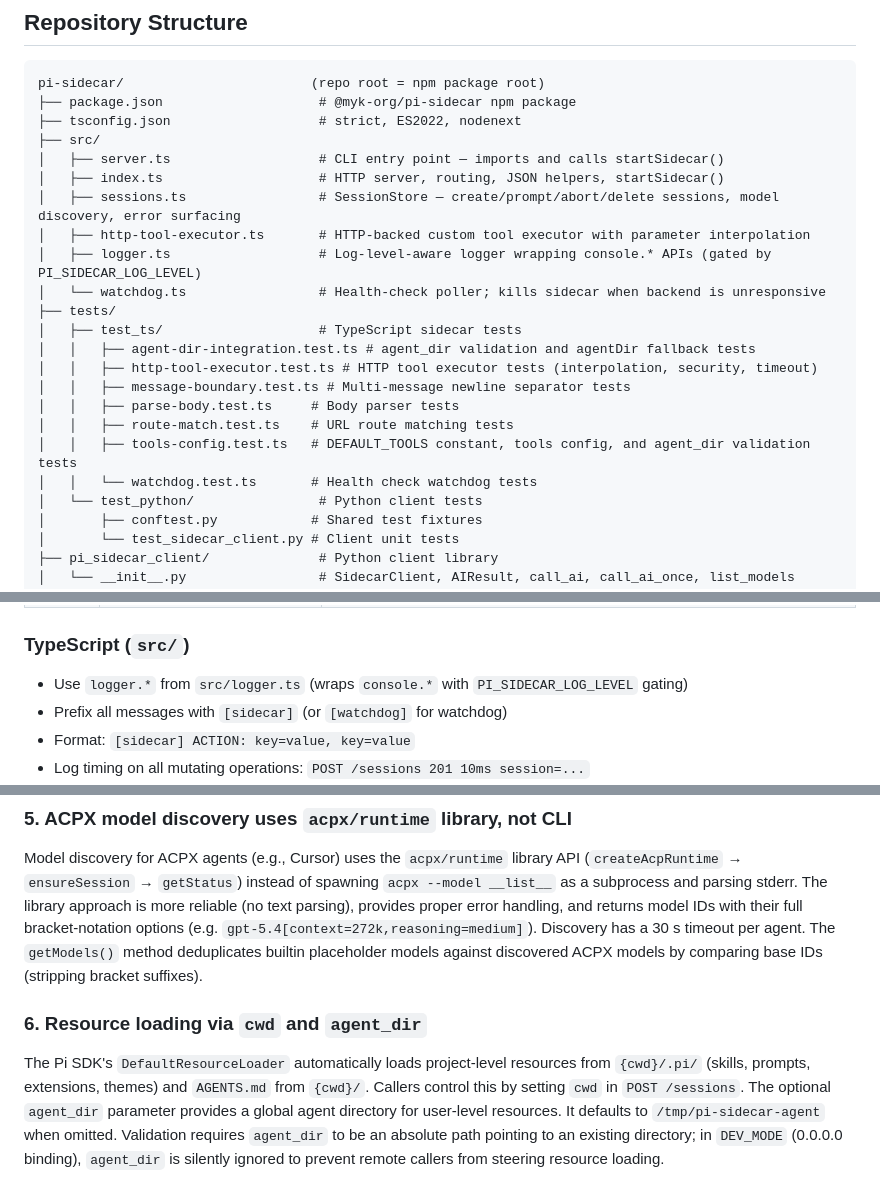
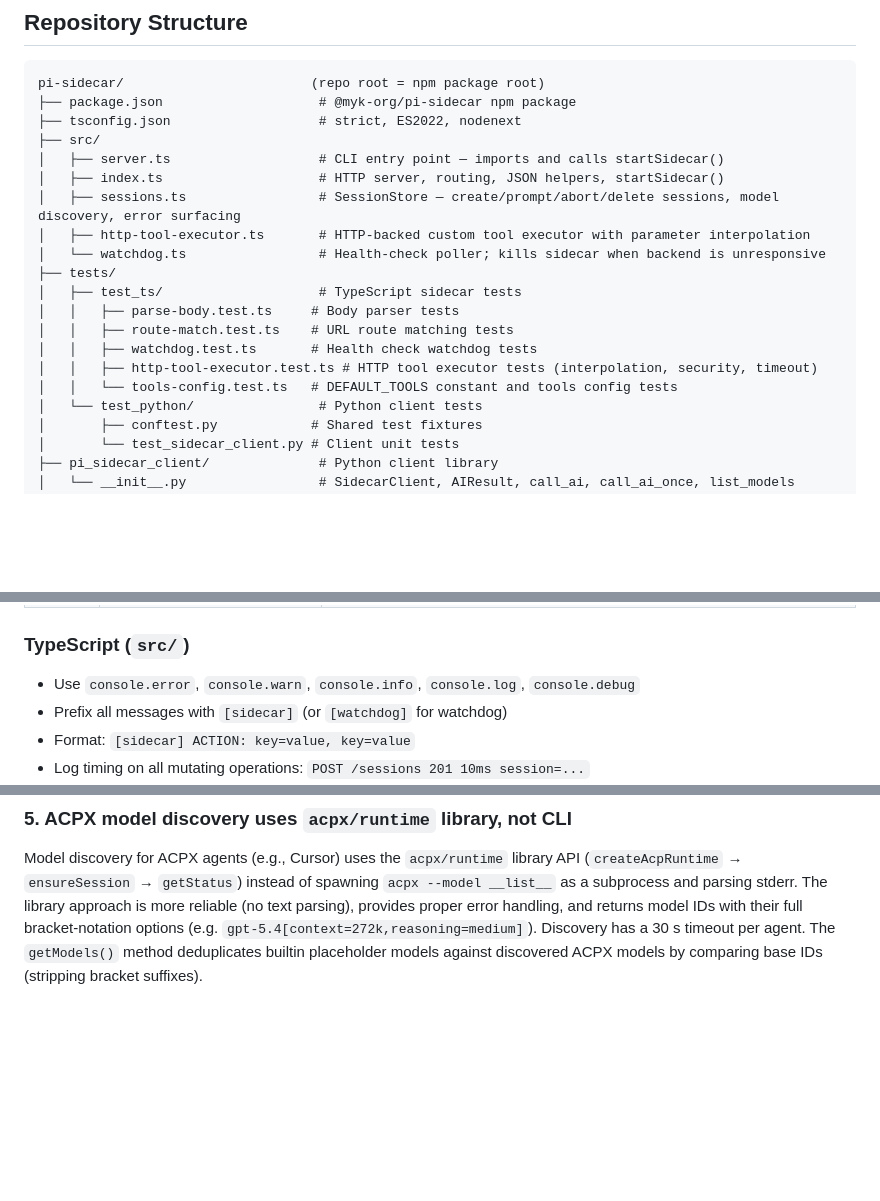
Before and after one commit to myk-org/pi-sidecar, a Markdown page: AGENTS.md, 3 parts joined by grey strips. GitHub-like rendering; blank space fills up the shorter version.

Commit message:
Revert "Merge pull request #36 from myk-org/docs/update-agents-md"
This reverts commit e1f798b8a394be73835ddf979d228d72224e92a4, reversing
changes made to e07a22a60dc7f2a4a3ca1b156f844f5e08c461d1.

```diff
--- a/AGENTS.md
+++ b/AGENTS.md
@@ -24,17 +24,14 @@ pi-sidecar/                        (repo root = npm package root)
 │   ├── index.ts                    # HTTP server, routing, JSON helpers, startSidecar()
 │   ├── sessions.ts                 # SessionStore — create/prompt/abort/delete sessions, model discovery, error surfacing
 │   ├── http-tool-executor.ts       # HTTP-backed custom tool executor with parameter interpolation
-│   ├── logger.ts                   # Log-level-aware logger wrapping console.* APIs (gated by PI_SIDECAR_LOG_LEVEL)
 │   └── watchdog.ts                 # Health-check poller; kills sidecar when backend is unresponsive
 ├── tests/
 │   ├── test_ts/                    # TypeScript sidecar tests
-│   │   ├── agent-dir-integration.test.ts # agent_dir validation and agentDir fallback tests
-│   │   ├── http-tool-executor.test.ts # HTTP tool executor tests (interpolation, security, timeout)
-│   │   ├── message-boundary.test.ts # Multi-message newline separator tests
 │   │   ├── parse-body.test.ts     # Body parser tests
 │   │   ├── route-match.test.ts    # URL route matching tests
-│   │   ├── tools-config.test.ts   # DEFAULT_TOOLS constant, tools config, and agent_dir validation tests
-│   │   └── watchdog.test.ts       # Health check watchdog tests
+│   │   ├── watchdog.test.ts       # Health check watchdog tests
+│   │   ├── http-tool-executor.test.ts # HTTP tool executor tests (interpolation, security, timeout)
+│   │   └── tools-config.test.ts   # DEFAULT_TOOLS constant and tools config tests
 │   └── test_python/                # Python client tests
 │       ├── conftest.py            # Shared test fixtures
 │       └── test_sidecar_client.py # Client unit tests
@@ -113,7 +110,7 @@ All code paths **must** have appropriate logging. Silent failures are bugs.
 
 ### TypeScript (`src/`)
 
-- Use `logger.*` from `src/logger.ts` (wraps `console.*` with `PI_SIDECAR_LOG_LEVEL` gating)
+- Use `console.error`, `console.warn`, `console.info`, `console.log`, `console.debug`
 - Prefix all messages with `[sidecar]` (or `[watchdog]` for watchdog)
 - Format: `[sidecar] ACTION: key=value, key=value`
 - Log timing on all mutating operations: `POST /sessions 201 10ms session=...`
@@ -185,7 +182,3 @@ The HTTP server binds to `127.0.0.1` unless `DEV_MODE=true` (which opens `0.0.0.
 ### 5. ACPX model discovery uses `acpx/runtime` library, not CLI
 
 Model discovery for ACPX agents (e.g., Cursor) uses the `acpx/runtime` library API (`createAcpRuntime` → `ensureSession` → `getStatus`) instead of spawning `acpx --model __list__` as a subprocess and parsing stderr. The library approach is more reliable (no text parsing), provides proper error handling, and returns model IDs with their full bracket-notation options (e.g. `gpt-5.4[context=272k,reasoning=medium]`). Discovery has a 30 s timeout per agent. The `getModels()` method deduplicates builtin placeholder models against discovered ACPX models by comparing base IDs (stripping bracket suffixes).
-
-### 6. Resource loading via `cwd` and `agent_dir`
-
-The Pi SDK's `DefaultResourceLoader` automatically loads project-level resources from `{cwd}/.pi/` (skills, prompts, extensions, themes) and `AGENTS.md` from `{cwd}/`. Callers control this by setting `cwd` in `POST /sessions`. The optional `agent_dir` parameter provides a global agent directory for user-level resources. It defaults to `/tmp/pi-sidecar-agent` when omitted. Validation requires `agent_dir` to be an absolute path pointing to an existing directory; in `DEV_MODE` (0.0.0.0 binding), `agent_dir` is silently ignored to prevent remote callers from steering resource loading.
```
